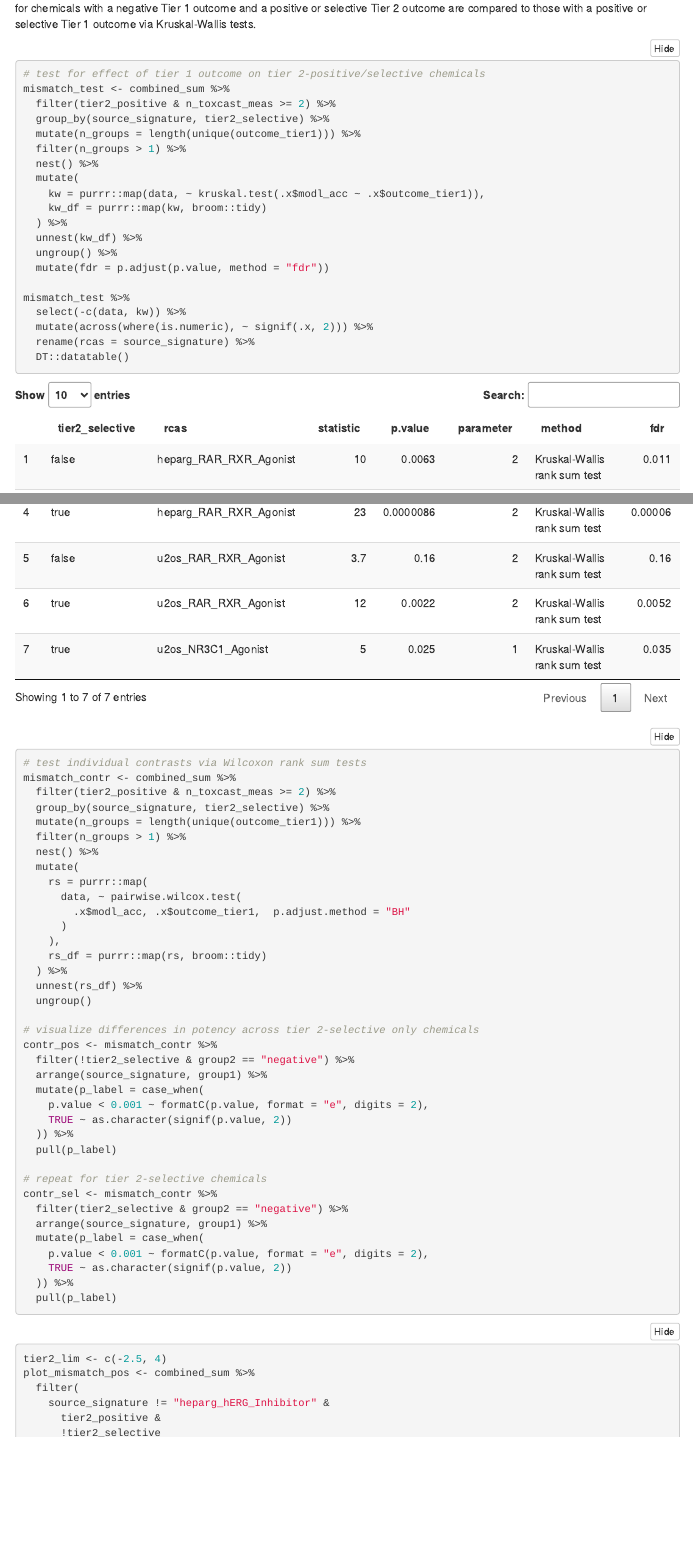
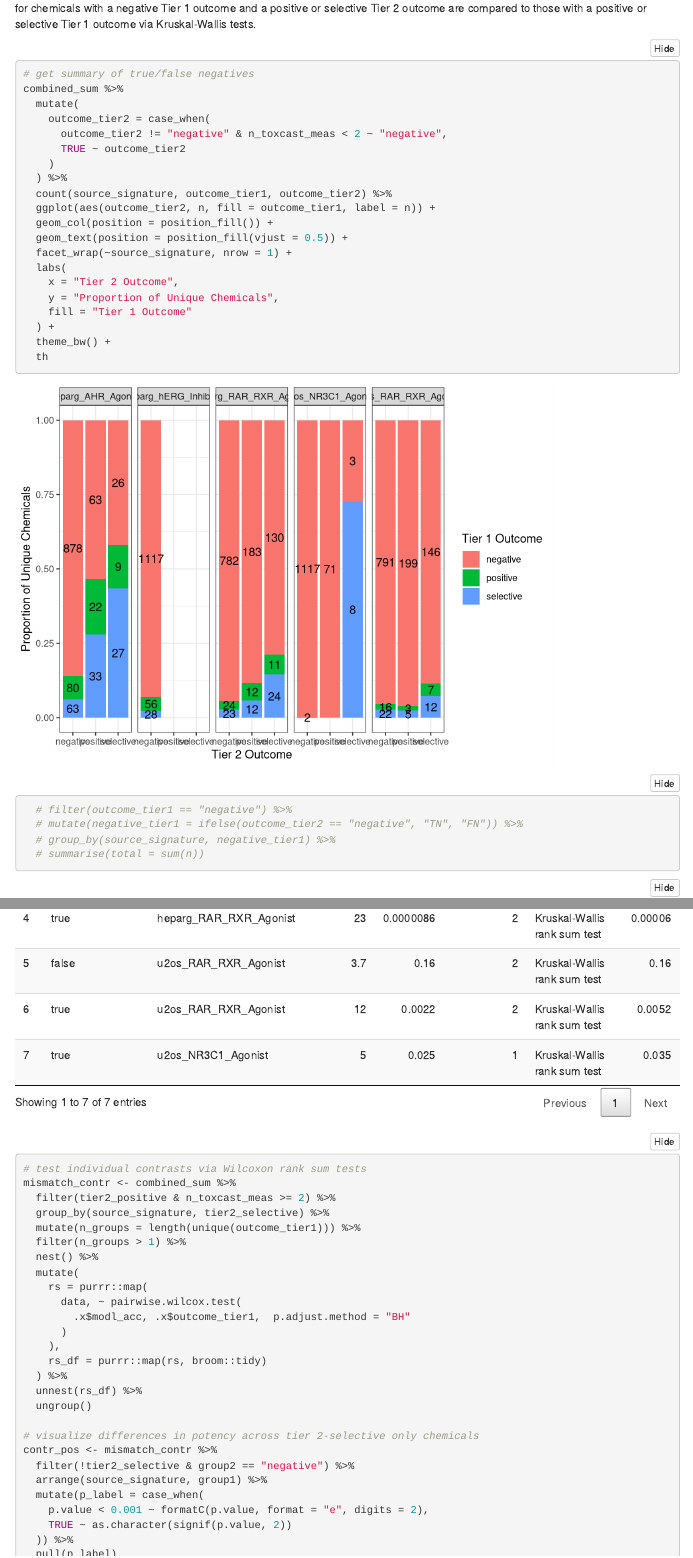
Before and after one commit to USEPA/CompTox-HTTr-RCAS, an R Markdown document (vignettes/analysis_framework.Rmd): the page in a window 1100 px wide, from 9620 px down, and a second part further down, joined at a grey line. Rendered offline with R 4.5, knitr and Pandoc, with nearby package versions; folded parts are opened; code that draws random numbers runs with fixed seeds of ours; some code elsewhere in the file could not run offline; menus at the side of the page are left out.

Commit message:
added compare-mismatch-outcome chunk

````diff
--- a/vignettes/analysis_framework.Rmd
+++ b/vignettes/analysis_framework.Rmd
@@ -553,6 +553,33 @@ In order to examine the extent to which Tier 1 targeted assessments fail to
 prioritize targeted perturbagens, Tier 2 potency estimates for chemicals with a
 negative Tier 1 outcome and a positive or selective Tier 2 outcome are compared
 to those with a positive or selective Tier 1 outcome via Kruskal-Wallis tests.
+
+```{r compare-mismatch-outcome}
+# get summary of true/false negatives
+combined_sum %>%
+  mutate(
+    outcome_tier2 = case_when(
+      outcome_tier2 != "negative" & n_toxcast_meas < 2 ~ "negative",
+      TRUE ~ outcome_tier2
+    )
+  ) %>%
+  count(source_signature, outcome_tier1, outcome_tier2) %>%
+  ggplot(aes(outcome_tier2, n, fill = outcome_tier1, label = n)) +
+  geom_col(position = position_fill()) +
+  geom_text(position = position_fill(vjust = 0.5)) +
+  facet_wrap(~source_signature, nrow = 1) +
+  labs(
+    x = "Tier 2 Outcome",
+    y = "Proportion of Unique Chemicals",
+    fill = "Tier 1 Outcome"
+  ) +
+  theme_bw() +
+  th
+  # filter(outcome_tier1 == "negative") %>%
+  # mutate(negative_tier1 = ifelse(outcome_tier2 == "negative", "TN", "FN")) %>%
+  # group_by(source_signature, negative_tier1) %>%
+  # summarise(total = sum(n))
+```
 
 ```{r test-mismatch-outcome}
 # test for effect of tier 1 outcome on tier 2-positive/selective chemicals
````
